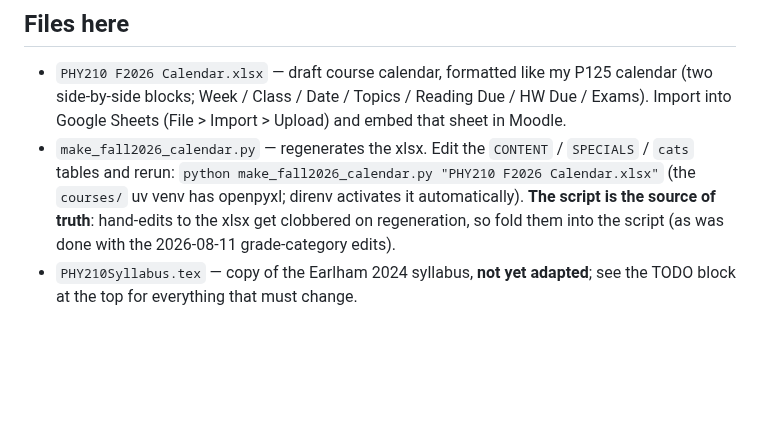
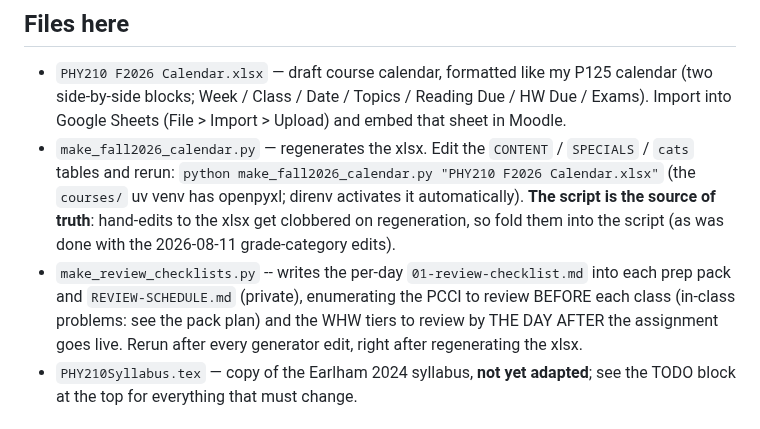
Before and after one commit to mglerner/MathematicalPhysics, a Markdown page: SyllabusAndFirstDay/2026/README.md, the part around the change. GitHub-like rendering; blank space fills up the shorter version.

Commit message:
README: make_review_checklists.py
Co-Authored-By: Claude Fable 5.1 <noreply@anthropic.com>
Claude-Session: https://claude.ai/code/session_015RAcPZi5nkqZkcCQ9LAREd

```diff
--- a/SyllabusAndFirstDay/2026/README.md
+++ b/SyllabusAndFirstDay/2026/README.md
@@ -19,6 +19,11 @@ professor used in Spring 2026 (source spreadsheet:
   **The script is the source of truth**: hand-edits to the xlsx get
   clobbered on regeneration, so fold them into the script (as was done
   with the 2026-08-11 grade-category edits).
+- `make_review_checklists.py` -- writes the per-day `01-review-checklist.md`
+  into each prep pack and `REVIEW-SCHEDULE.md` (private), enumerating the
+  PCCI to review BEFORE each class (in-class problems: see the pack plan)
+  and the WHW tiers to review by THE DAY AFTER the assignment goes live.
+  Rerun after every generator edit, right after regenerating the xlsx.
 - `PHY210Syllabus.tex` — copy of the Earlham 2024 syllabus, **not yet
   adapted**; see the TODO block at the top for everything that must change.
 
```
